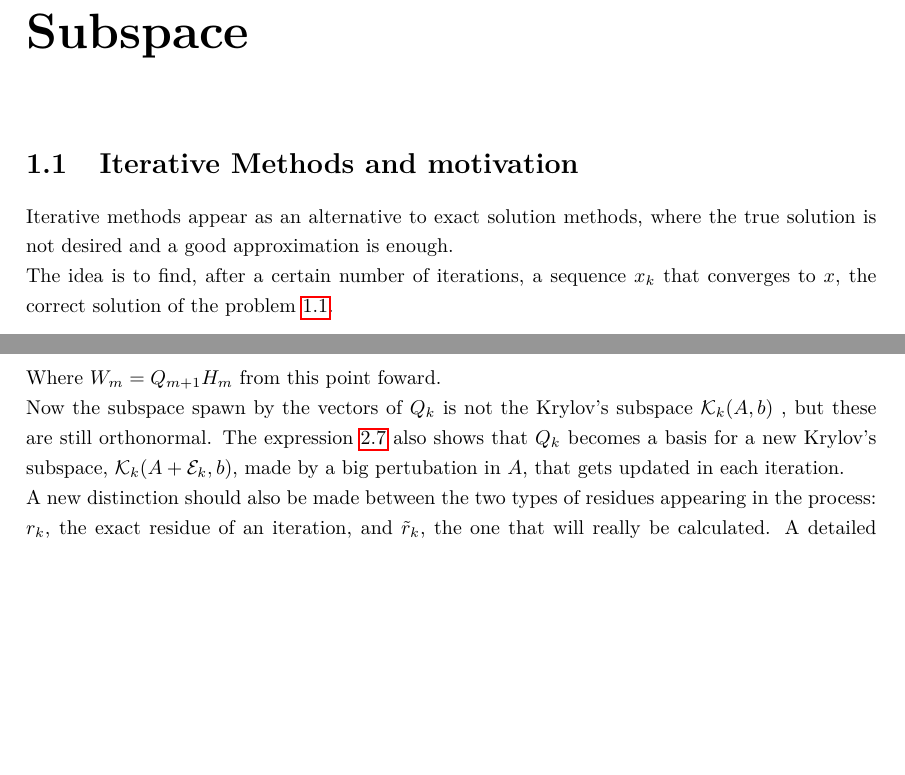
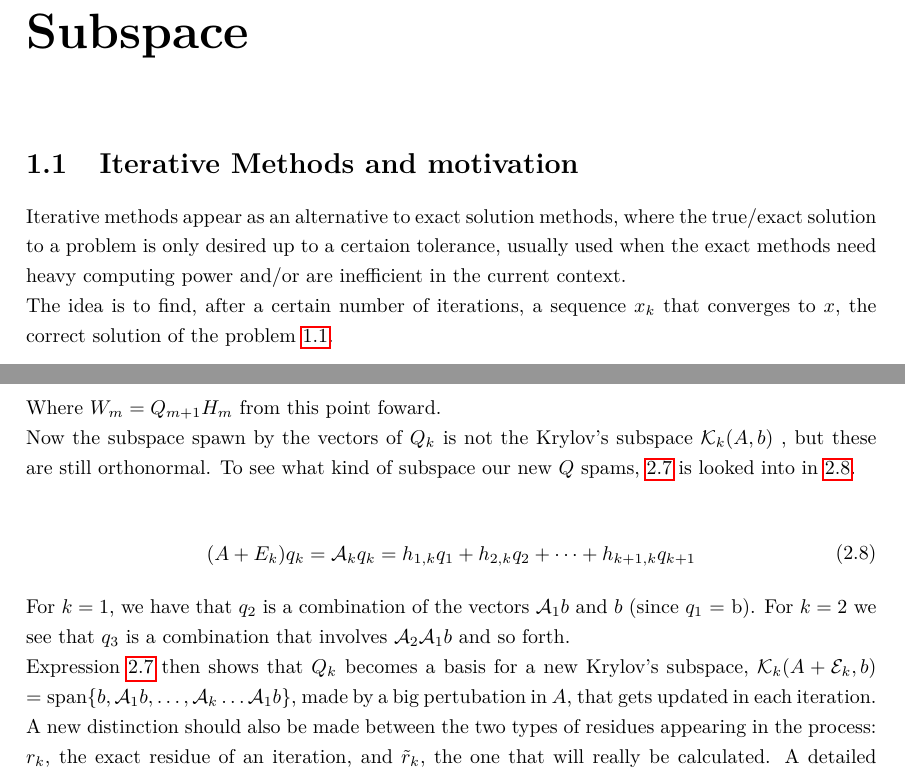
Before and after one commit to DuduGuima/InexactGMRES, a LaTeX thesis (Rapport/main.tex, which reads Rapport/chap1.tex, Rapport/chap2.tex): two parts of pages 3 and 8 of 17, joined at a grey line, cut so that both start at the same text, the shorter picture padded with empty space. Compiled offline with pdfLaTeX.

Commit message:
fixed parts and krylov space for igmres

```diff
--- a/Rapport/chap1.tex
+++ b/Rapport/chap1.tex
@@ -1,8 +1,8 @@
 \section{Iterative Methods and motivation}
 
-    Iterative methods appear as an alternative to exact solution methods, where the true solution is not desired and a good approximation is enough.
+    %Iterative methods appear as an alternative to exact solution methods, where the true solution is not desired and a good approximation is enough.
 
-
+    Iterative methods appear as an alternative to exact solution methods, where the true/exact solution to a problem is only desired up to a certaion tolerance, usually used when the exact methods need heavy computing power and/or are inefficient in the current context.
 
     The idea is to find, after a certain number of iterations, a sequence ${x_{k}}$ that converges to $x$, the correct solution of the problem \ref{eq:suite}.
 
--- a/Rapport/chap2.tex
+++ b/Rapport/chap2.tex
@@ -101,7 +101,17 @@ When the inexact matrix-vector product is the one being made, the left side of \
 \end{align}
 Where $W_{m} = Q_{m+1}H_{m}$ from this point foward.
 
-Now the subspace spawn by the vectors of $Q_{k}$ is not the Krylov's subspace $\mathcal{K}_{k}(A,b)$ , but these are still orthonormal. The expression \ref{eq:new_projection} also shows that $Q_{k}$ becomes a basis for a new Krylov's subspace, $\mathcal{K}_{k}(A+\mathcal{E}_{k},b)$, made by a big pertubation in $A$, that gets updated in each iteration.
+Now the subspace spawn by the vectors of $Q_{k}$ is not the Krylov's subspace $\mathcal{K}_{k}(A,b)$ , but these are still orthonormal.  To see what kind of subspace our new $Q$ spams, \ref{eq:new_projection} is looked into in \ref{eq:q_basis}.
+
+\begin{align}\label{eq:q_basis}
+    \begin{split}
+        (A + E_{k})q_{k}=\mathcal{A}_{k} q_{k} = h_{1,k}q_{1} + h_{2,k}q_{2} + \dots + h_{k+1,k}q_{k+1}
+    \end{split}
+\end{align}
+
+For $k=1$, we have that $q_{2}$ is a combination of the vectors $\mathcal{A}_{1}b$ and $b$ (since $q_{1}$ = b). For $k=2$ we see that $q_{3}$ is a combination that involves $\mathcal{A}_{2} \mathcal{A}_{1}b$ and so forth.
+
+Expression \ref{eq:new_projection} then shows that $Q_{k}$ becomes a basis for a new Krylov's subspace, $\mathcal{K}_{k}(A+\mathcal{E}_{k},b)$ $= \spn \{b,\mathcal{A}_{1}b,\dots, \mathcal{A}_{k}\dots\mathcal{A}_{1}b \}$, made by a big pertubation in $A$, that gets updated in each iteration.
 
 A new distinction should also be made between the two types of residues appearing in the process: $r_{k}$, the exact residue of an iteration, and $\tilde{r}_{k}$, the one that will really be calculated. A detailed definition for both and a measure of how distant they are is in \ref{eq:res_relation}.
 
--- a/Rapport/main.tex
+++ b/Rapport/main.tex
@@ -38,7 +38,7 @@
 % ------------------------------------------
 
 \renewcommand{\indent}[1]{\setlength{\parindent}{#1}}
-
+\DeclareMathOperator{\spn}{span}
 \newcommand{\sepline}{\vspace{-1mm} \line(1,0){60} \vspace{-1mm}}
 \newcommand{\norm}[1]{\left\lVert#1\right\rVert}
 % ------------------------------------------
```
Also changed, not shown: Rapport/main.pdf, Rapport/chap1.tex (2 more changed lines).
